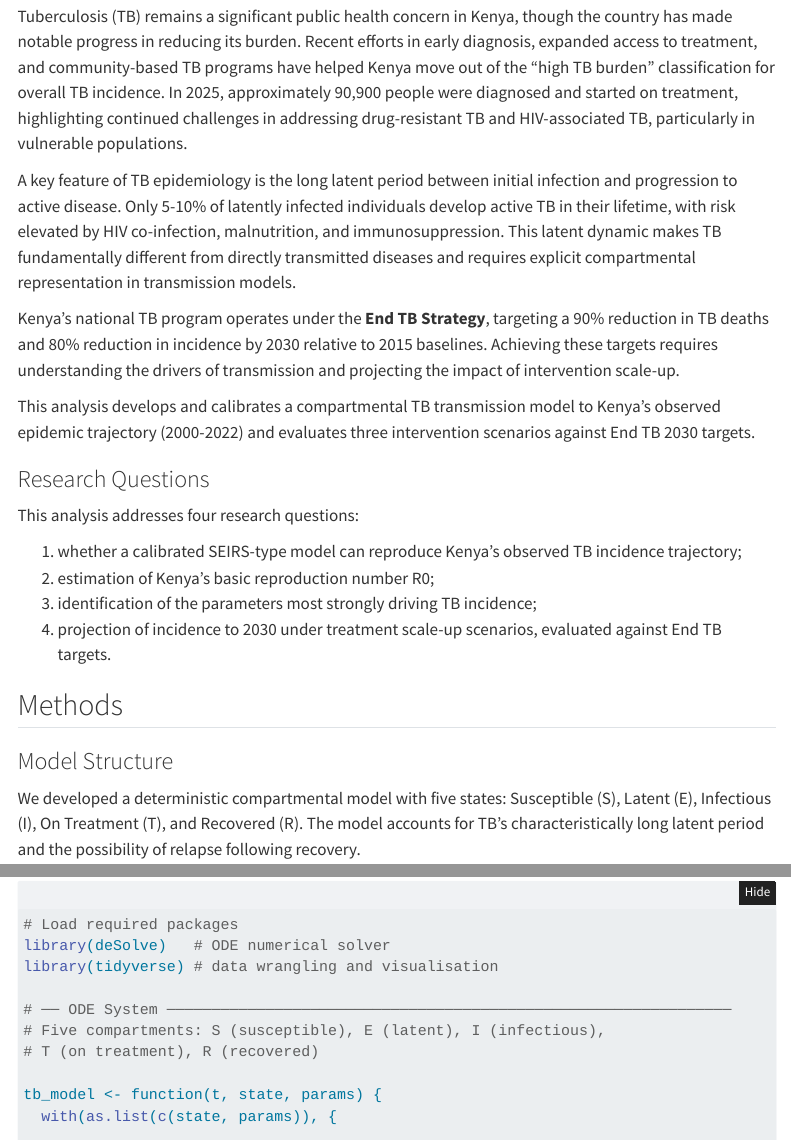
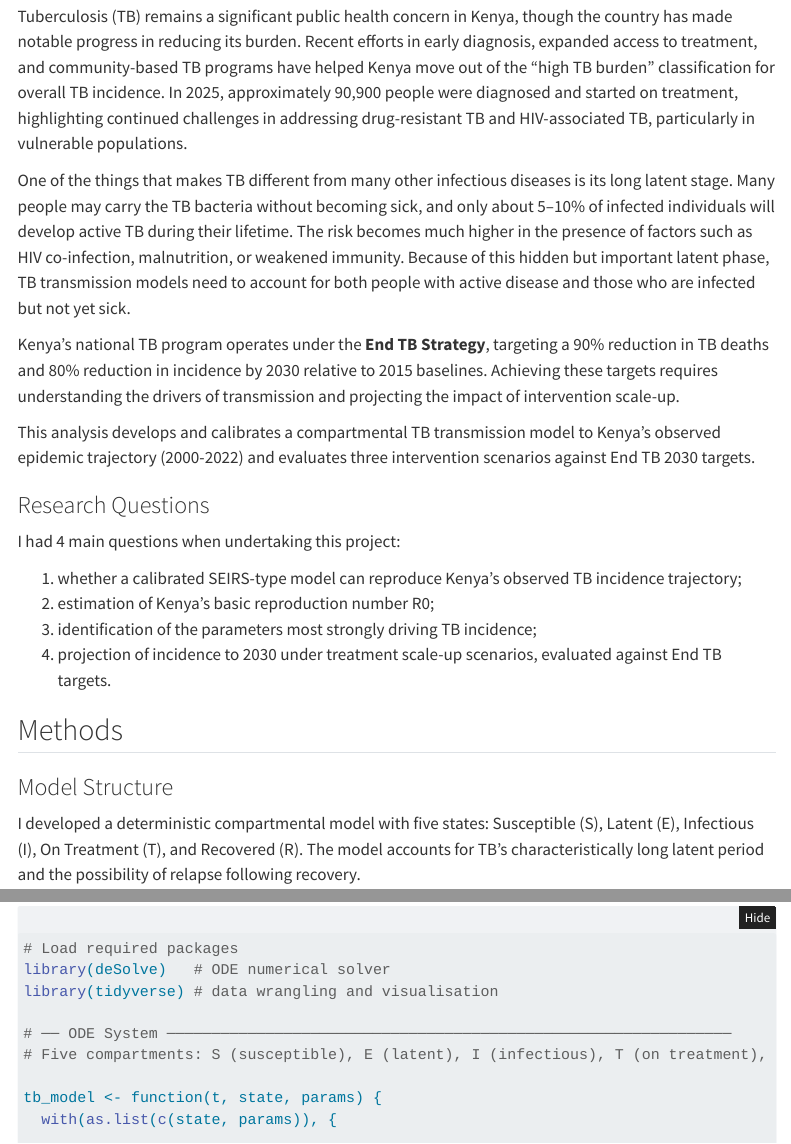
Before and after one commit to FionaHuini/tb-kenya-transmission-model, a Quarto document (tb_kenya_model.qmd): the page in a window 1100 px wide, from 230 px down, and a second part further down, joined at a grey line. Rendered offline with R 4.5, knitr and Pandoc in place of Quarto, with nearby package versions; folded parts are opened; code that draws random numbers runs with fixed seeds of ours; menus at the side of the page are left out.

Commit message:
Refine background and research questions in tb_kenya_model
Revised the background and research questions sections for clarity and readability, ensuring the text accurately reflects the complexities of TB epidemiology and the modeling approach.

```diff
--- a/tb_kenya_model.qmd
+++ b/tb_kenya_model.qmd
@@ -15,12 +15,7 @@ format:
 
 Tuberculosis (TB) remains a significant public health concern in Kenya, though the country has made notable progress in reducing its burden. Recent efforts in early diagnosis, expanded access to treatment, and community-based TB programs have helped Kenya move out of the “high TB burden” classification for overall TB incidence. In 2025, approximately 90,900 people were diagnosed and started on treatment, highlighting continued challenges in addressing drug-resistant TB and HIV-associated TB, particularly in vulnerable populations.
 
-A key feature of TB epidemiology is the long latent period between initial
-infection and progression to active disease. Only 5-10% of latently infected
-individuals develop active TB in their lifetime, with risk elevated by HIV
-co-infection, malnutrition, and immunosuppression. This latent dynamic makes
-TB fundamentally different from directly transmitted diseases and requires
-explicit compartmental representation in transmission models.
+One of the things that makes TB different from many other infectious diseases is its long latent stage. Many people may carry the TB bacteria without becoming sick, and only about 5–10% of infected individuals will develop active TB during their lifetime. The risk becomes much higher in the presence of factors such as HIV co-infection, malnutrition, or weakened immunity. Because of this hidden but important latent phase, TB transmission models need to account for both people with active disease and those who are infected but not yet sick.
 
 Kenya's national TB program operates under the **End TB Strategy**, targeting
 a 90% reduction in TB deaths and 80% reduction in incidence by 2030 relative
@@ -33,21 +28,18 @@ intervention scenarios against End TB 2030 targets.
 
 ### Research Questions
 
-This analysis addresses four research questions:
+I had 4 main questions when undertaking this project:
 
 (1) whether a calibrated SEIRS-type model can reproduce Kenya's observed TB
 incidence trajectory;
 (2) estimation of Kenya's basic reproduction number R0;
 (3) identification of the parameters most strongly driving TB incidence;
-(4) projection of incidence to 2030 under treatment scale-up scenarios,
-evaluated against End TB targets.
+(4) projection of incidence to 2030 under treatment scale-up scenarios, evaluated against End TB targets.
 
 ## Methods
 
 ### Model Structure
 
-We developed a deterministic compartmental model with five states: Susceptible
-(S), Latent (E), Infectious (I), On Treatment (T), and Recovered (R). The model
-accounts for TB's characteristically long latent period and the possibility of
+I developed a deterministic compartmental model with five states: Susceptible (S), Latent (E), Infectious (I), On Treatment (T), and Recovered (R). The model accounts for TB's characteristically long latent period and the possibility of
 relapse following recovery.
 
@@ -75,8 +62,7 @@ library(deSolve)   # ODE numerical solver
 library(tidyverse) # data wrangling and visualisation
 
 # ── ODE System ───────────────────────────────────────────────────────────────
-# Five compartments: S (susceptible), E (latent), I (infectious),
-# T (on treatment), R (recovered)
+# Five compartments: S (susceptible), E (latent), I (infectious), T (on treatment), R (recovered)
 
 tb_model <- function(t, state, params) {
   with(as.list(c(state, params)), {
```
Also changed, not shown: tb_kenya_model.qmd (9 more changed lines).
